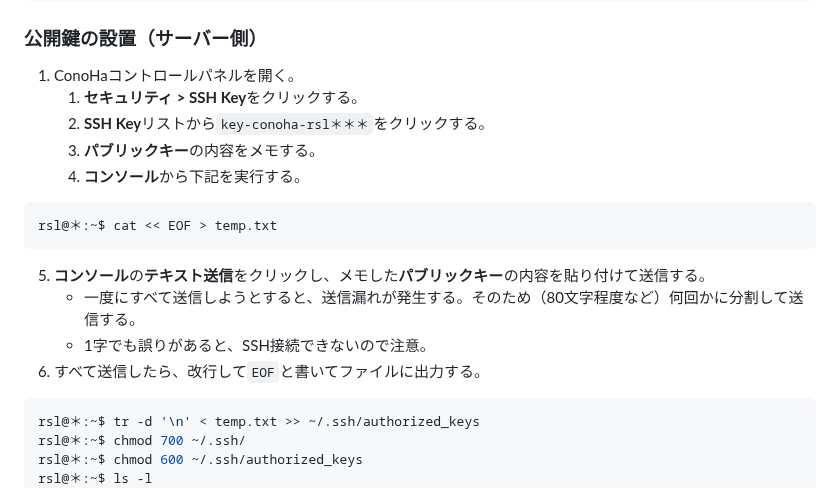
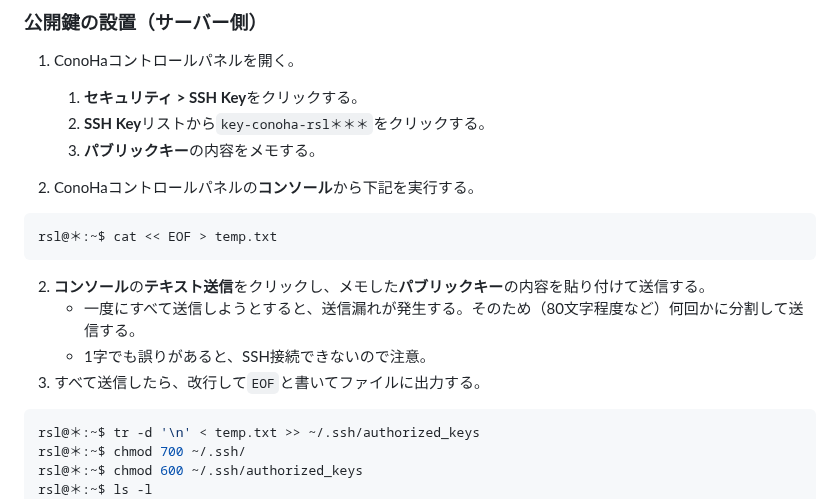
Before and after one commit to recsyslab/tutorials, a Markdown page: django/サーバーの構築とSSH接続.md, the part around the change. Drawn GitHub-style.

````diff
--- a/django/サーバーの構築とSSH接続.md
+++ b/django/サーバーの構築とSSH接続.md
@@ -112,16 +112,17 @@ rsl@＊:~$ mkdir ~/.ssh/
    1. **セキュリティ > SSH Key**をクリックする。
    2. **SSH Key**リストから`key-conoha-rsl＊＊＊`をクリックする。
    3. **パブリックキー**の内容をメモする。
-   4. **コンソール**から下記を実行する。
+
+1. ConoHaコントロールパネルの**コンソール**から下記を実行する。
 
 ```bash
 rsl@＊:~$ cat << EOF > temp.txt
 ```
 
-   5. **コンソール**の**テキスト送信**をクリックし、メモした**パブリックキー**の内容を貼り付けて送信する。
-      - 一度にすべて送信しようとすると、送信漏れが発生する。そのため（80文字程度など）何回かに分割して送信する。
-      - 1字でも誤りがあると、SSH接続できないので注意。
-   6. すべて送信したら、改行して`EOF`と書いてファイルに出力する。
+2. **コンソール**の**テキスト送信**をクリックし、メモした**パブリックキー**の内容を貼り付けて送信する。
+   - 一度にすべて送信しようとすると、送信漏れが発生する。そのため（80文字程度など）何回かに分割して送信する。
+   - 1字でも誤りがあると、SSH接続できないので注意。
+3. すべて送信したら、改行して`EOF`と書いてファイルに出力する。
 
 ```bash
 rsl@＊:~$ tr -d '\n' < temp.txt >> ~/.ssh/authorized_keys
````
